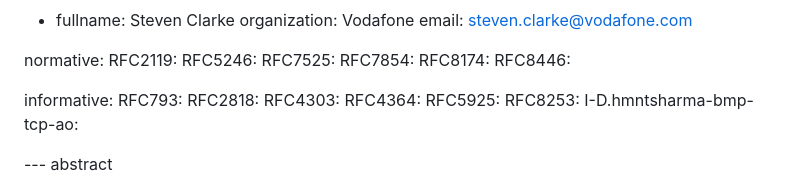
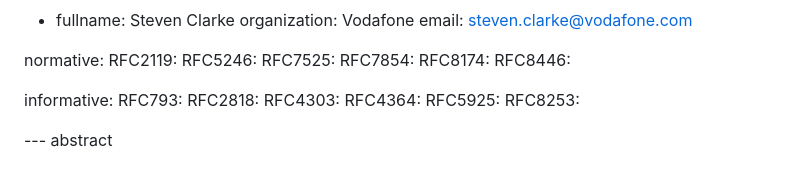
Before and after one commit to steve7171/draft-hmntsharma-bmp-over-tls, a Markdown page: draft-hmntsharma-bmp-over-tls.md, the part around the change. GitHub-like rendering.

```diff
--- a/draft-hmntsharma-bmp-over-tls.md
+++ b/draft-hmntsharma-bmp-over-tls.md
@@ -51,7 +51,6 @@ informative:
  RFC4364:
  RFC5925:
  RFC8253:
- I-D.hmntsharma-bmp-tcp-ao:
 
 
 --- abstract
```
